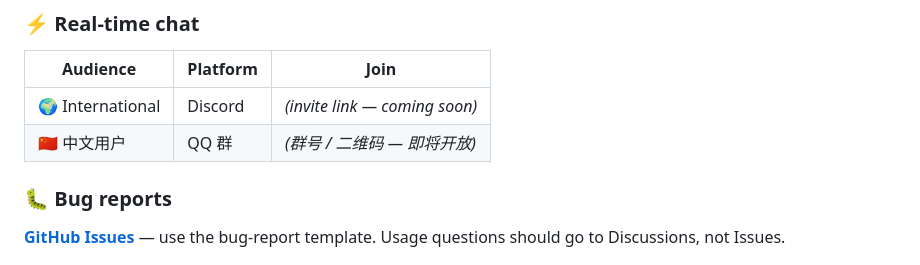
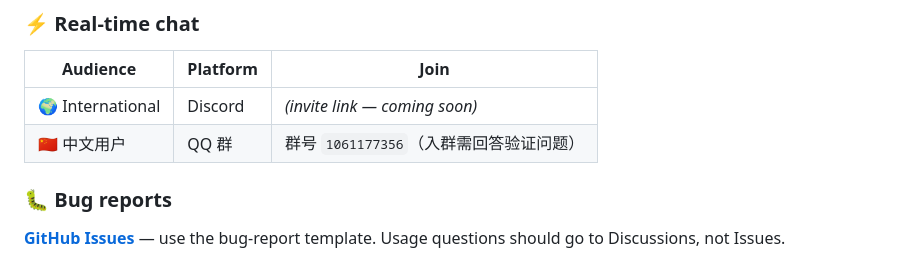
Before and after one commit to zachtong/pyALDIC, a Markdown page: README.md, the part around the change. GitHub-like rendering.

Commit message:
docs: add QQ group number 1061177356 to README Community section

```diff
--- a/README.md
+++ b/README.md
@@ -296,7 +296,7 @@ Both **English** and **中文** posts are welcome; please tag Chinese posts with
 | Audience | Platform | Join |
 |---|---|---|
 | 🌍 International | Discord | *(invite link — coming soon)* |
-| 🇨🇳 中文用户 | QQ 群 | *(群号 / 二维码 — 即将开放)* |
+| 🇨🇳 中文用户 | QQ 群 | 群号 `1061177356`（入群需回答验证问题） |
 
 ### 🐛 Bug reports
 
```
